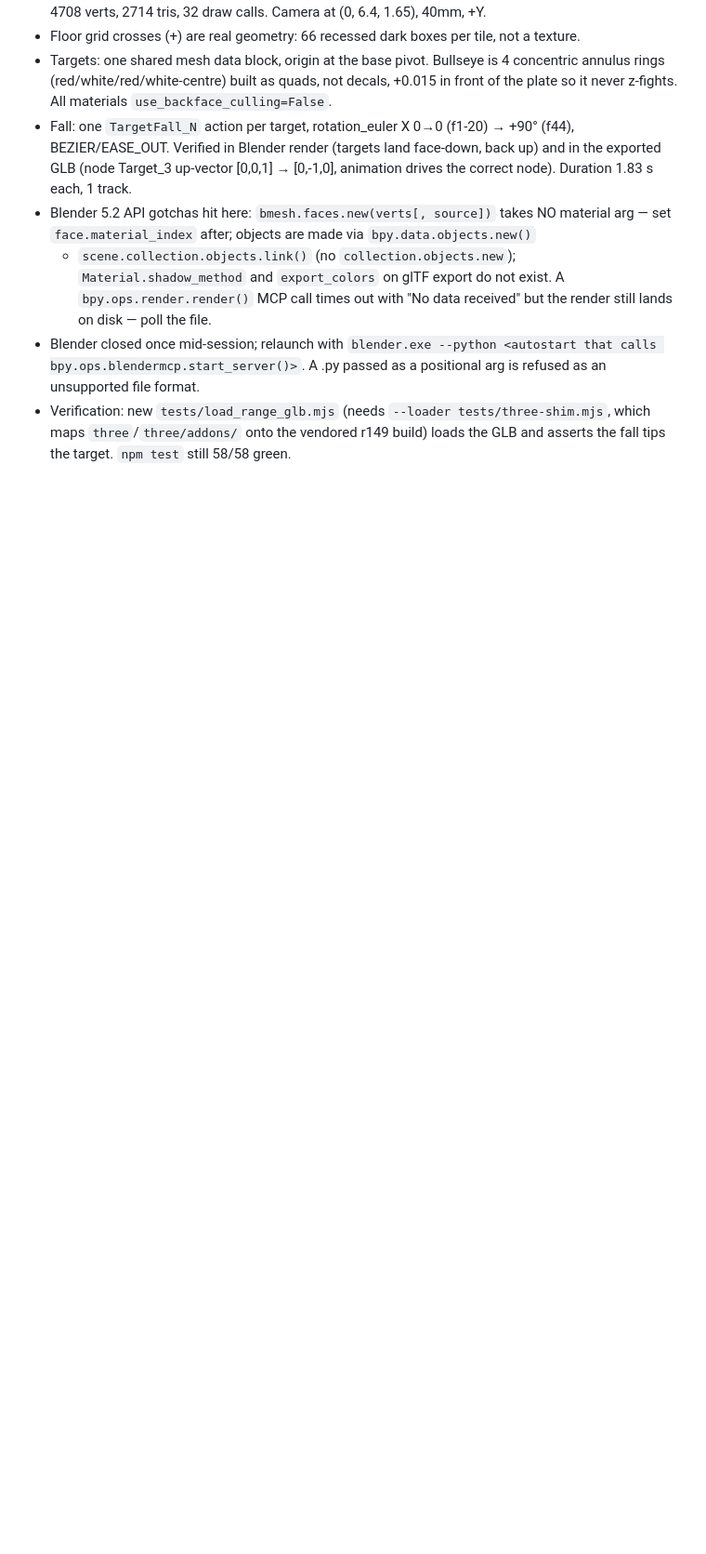
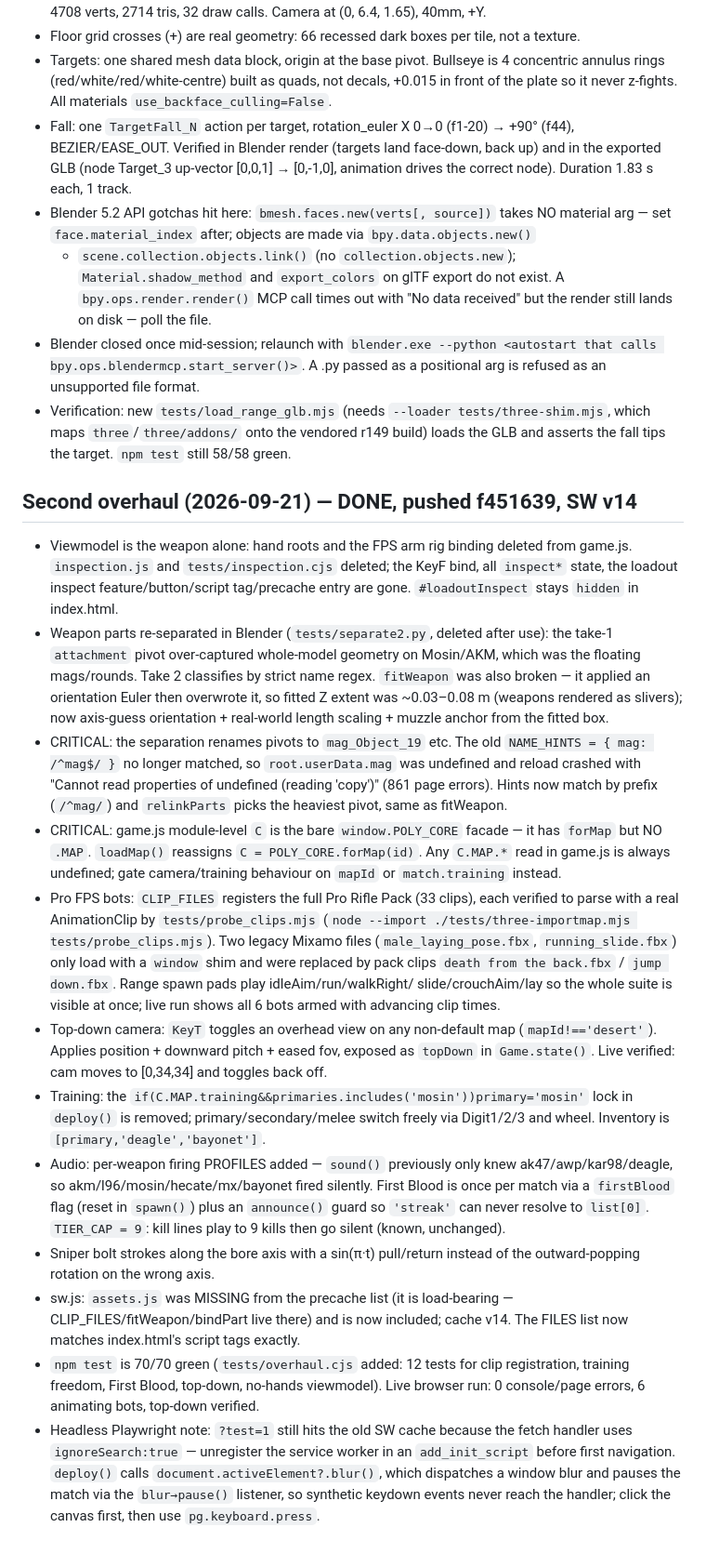
Before and after one commit to xtr18222-hue/poly-strike, a Markdown page: MEMORY.md, the part around the change. Shown at 93% size. GitHub-like rendering; blank space fills up the shorter version.

Commit message:
memory: second overhaul notes (f451639, SW v14, 70/70 tests)

```diff
--- a/MEMORY.md
+++ b/MEMORY.md
@@ -208,3 +208,59 @@ renders with zero lighting cost in Three.js.
 - Verification: new `tests/load_range_glb.mjs` (needs `--loader tests/three-shim.mjs`,
   which maps `three`/`three/addons/` onto the vendored r149 build) loads the GLB and
   asserts the fall tips the target. `npm test` still 58/58 green.
+
+## Second overhaul (2026-09-21) — DONE, pushed f451639, SW v14
+- Viewmodel is the weapon alone: hand roots and the FPS arm rig binding deleted
+  from game.js. `inspection.js` and `tests/inspection.cjs` deleted; the KeyF bind,
+  all `inspect*` state, the loadout inspect feature/button/script tag/precache
+  entry are gone. `#loadoutInspect` stays `hidden` in index.html.
+- Weapon parts re-separated in Blender (`tests/separate2.py`, deleted after use):
+  the take-1 `attachment` pivot over-captured whole-model geometry on
+  Mosin/AKM, which was the floating mags/rounds. Take 2 classifies by strict
+  name regex. `fitWeapon` was also broken — it applied an orientation Euler then
+  overwrote it, so fitted Z extent was ~0.03–0.08 m (weapons rendered as slivers);
+  now axis-guess orientation + real-world length scaling + muzzle anchor from
+  the fitted box.
+- CRITICAL: the separation renames pivots to `mag_Object_19` etc. The old
+  `NAME_HINTS = { mag: /^mag$/ }` no longer matched, so `root.userData.mag` was
+  undefined and reload crashed with "Cannot read properties of undefined
+  (reading 'copy')" (861 page errors). Hints now match by prefix (`/^mag/`) and
+  `relinkParts` picks the heaviest pivot, same as fitWeapon.
+- CRITICAL: game.js module-level `C` is the bare `window.POLY_CORE` facade — it
+  has `forMap` but NO `.MAP`. `loadMap()` reassigns `C = POLY_CORE.forMap(id)`.
+  Any `C.MAP.*` read in game.js is always undefined; gate camera/training
+  behaviour on `mapId` or `match.training` instead.
+- Pro FPS bots: `CLIP_FILES` registers the full Pro Rifle Pack (33 clips), each
+  verified to parse with a real AnimationClip by `tests/probe_clips.mjs`
+  (`node --import ./tests/three-importmap.mjs tests/probe_clips.mjs`).
+  Two legacy Mixamo files (`male_laying_pose.fbx`, `running_slide.fbx`) only
+  load with a `window` shim and were replaced by pack clips `death from the
+  back.fbx` / `jump down.fbx`. Range spawn pads play idleAim/run/walkRight/
+  slide/crouchAim/lay so the whole suite is visible at once; live run shows all
+  6 bots armed with advancing clip times.
+- Top-down camera: `KeyT` toggles an overhead view on any non-default map
+  (`mapId!=='desert'`). Applies position + downward pitch + eased fov, exposed
+  as `topDown` in `Game.state()`. Live verified: cam moves to [0,34,34] and
+  toggles back off.
+- Training: the `if(C.MAP.training&&primaries.includes('mosin'))primary='mosin'`
+  lock in `deploy()` is removed; primary/secondary/melee switch freely via
+  Digit1/2/3 and wheel. Inventory is `[primary,'deagle','bayonet']`.
+- Audio: per-weapon firing PROFILES added — `sound()` previously only knew
+  ak47/awp/kar98/deagle, so akm/l96/mosin/hecate/mx/bayonet fired silently.
+  First Blood is once per match via a `firstBlood` flag (reset in `spawn()`)
+  plus an `announce()` guard so `'streak'` can never resolve to `list[0]`.
+  `TIER_CAP = 9`: kill lines play to 9 kills then go silent (known, unchanged).
+- Sniper bolt strokes along the bore axis with a sin(π·t) pull/return instead
+  of the outward-popping rotation on the wrong axis.
+- sw.js: `assets.js` was MISSING from the precache list (it is load-bearing —
+  CLIP_FILES/fitWeapon/bindPart live there) and is now included; cache v14.
+  The FILES list now matches index.html's script tags exactly.
+- `npm test` is 70/70 green (`tests/overhaul.cjs` added: 12 tests for clip
+  registration, training freedom, First Blood, top-down, no-hands viewmodel).
+  Live browser run: 0 console/page errors, 6 animating bots, top-down verified.
+- Headless Playwright note: `?test=1` still hits the old SW cache because the
+  fetch handler uses `ignoreSearch:true` — unregister the service worker in an
+  `add_init_script` before first navigation. `deploy()` calls
+  `document.activeElement?.blur()`, which dispatches a window blur and pauses
+  the match via the `blur→pause()` listener, so synthetic keydown events never
+  reach the handler; click the canvas first, then use `pg.keyboard.press`.
```
